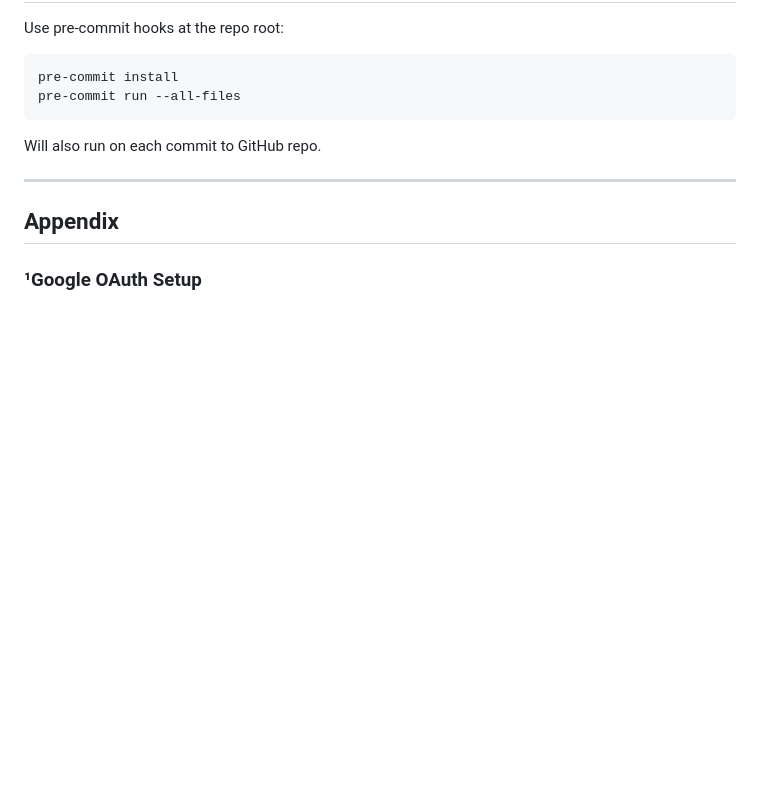
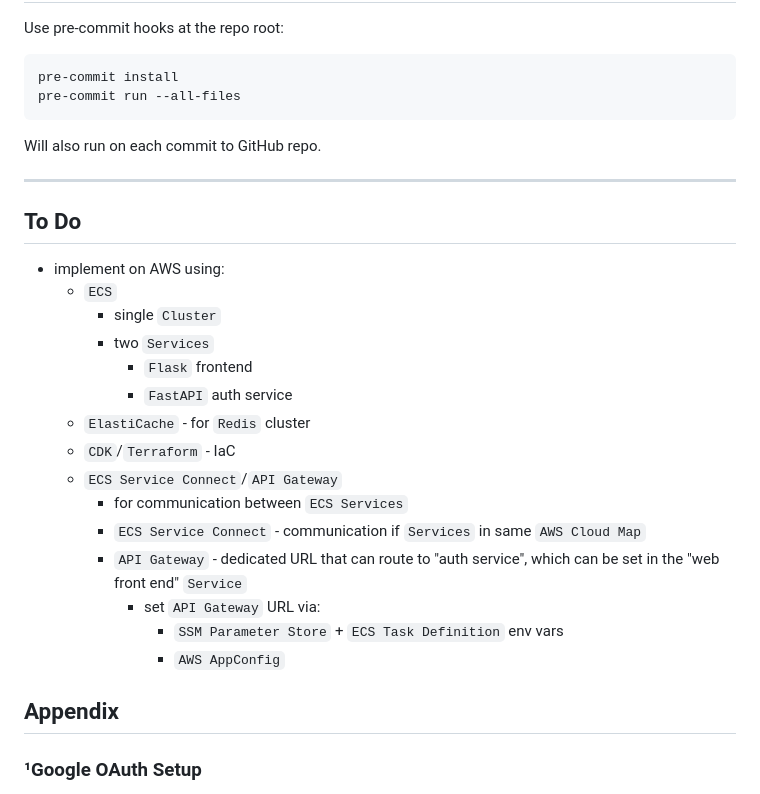
Before and after one commit to programmingwithalex/fastapi_with_google_oauth_and_redis_sessions, a Markdown page: README.md, the part around the change. GitHub-like rendering; blank space fills up the shorter version.

Commit message:
To Do section - deploying on AWS

```diff
--- a/README.md
+++ b/README.md
@@ -110,6 +110,24 @@ Will also run on each commit to GitHub repo.
 
 ---
 
+## To Do
+
+- implement on AWS using:
+   - `ECS`
+      - single `Cluster`
+      - two `Services`
+         - `Flask` frontend
+         - `FastAPI` auth service
+   - `ElastiCache` - for `Redis` cluster
+   - `CDK`/`Terraform` - IaC
+   - `ECS Service Connect`/`API Gateway`
+      - for communication between `ECS Services`
+      - `ECS Service Connect` - communication if `Services` in same `AWS Cloud Map`
+      - `API Gateway` - dedicated URL that can route to "auth service", which can be set in the "web front end" `Service`
+         - set `API Gateway` URL via:
+            - `SSM Parameter Store` + `ECS Task Definition` env vars
+            - `AWS AppConfig`
+
 ## Appendix
 
 ### ¹Google OAuth Setup
```
